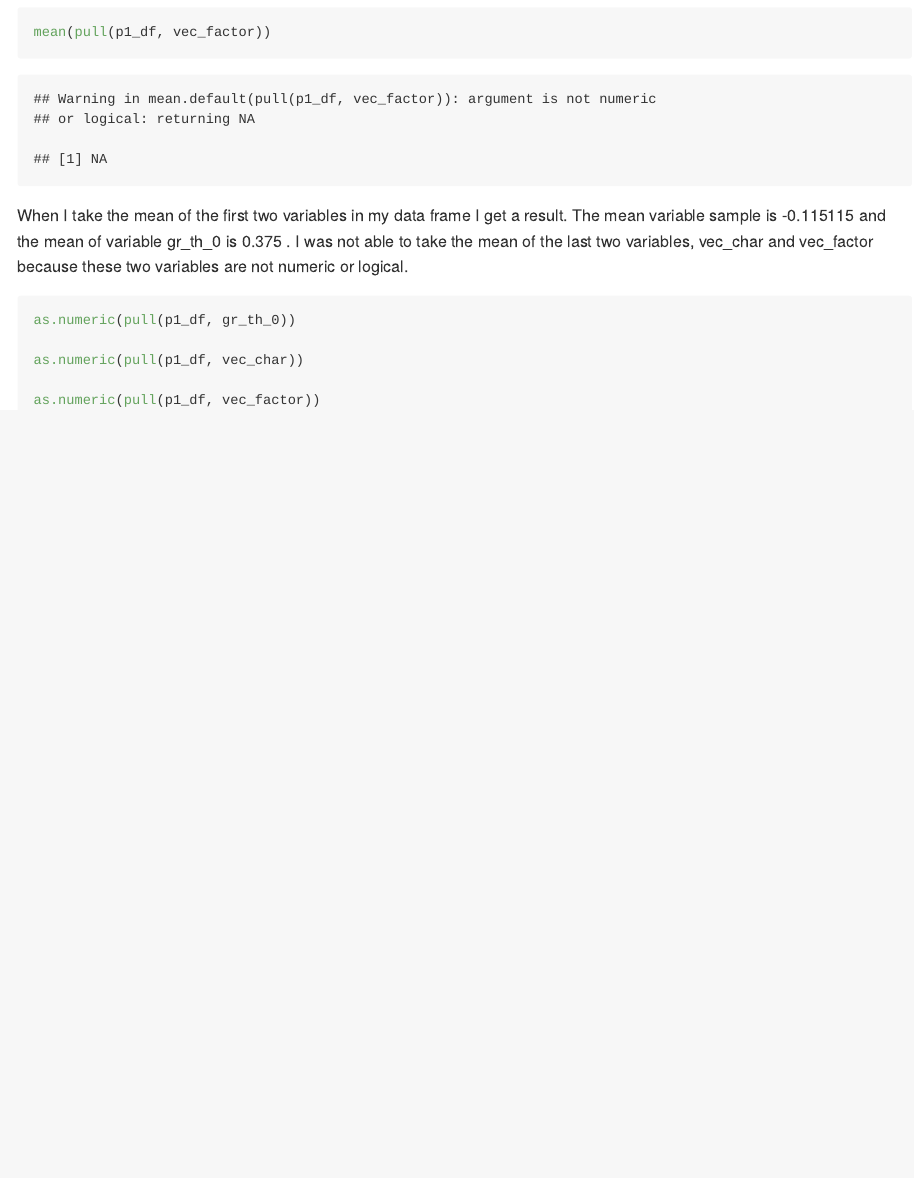
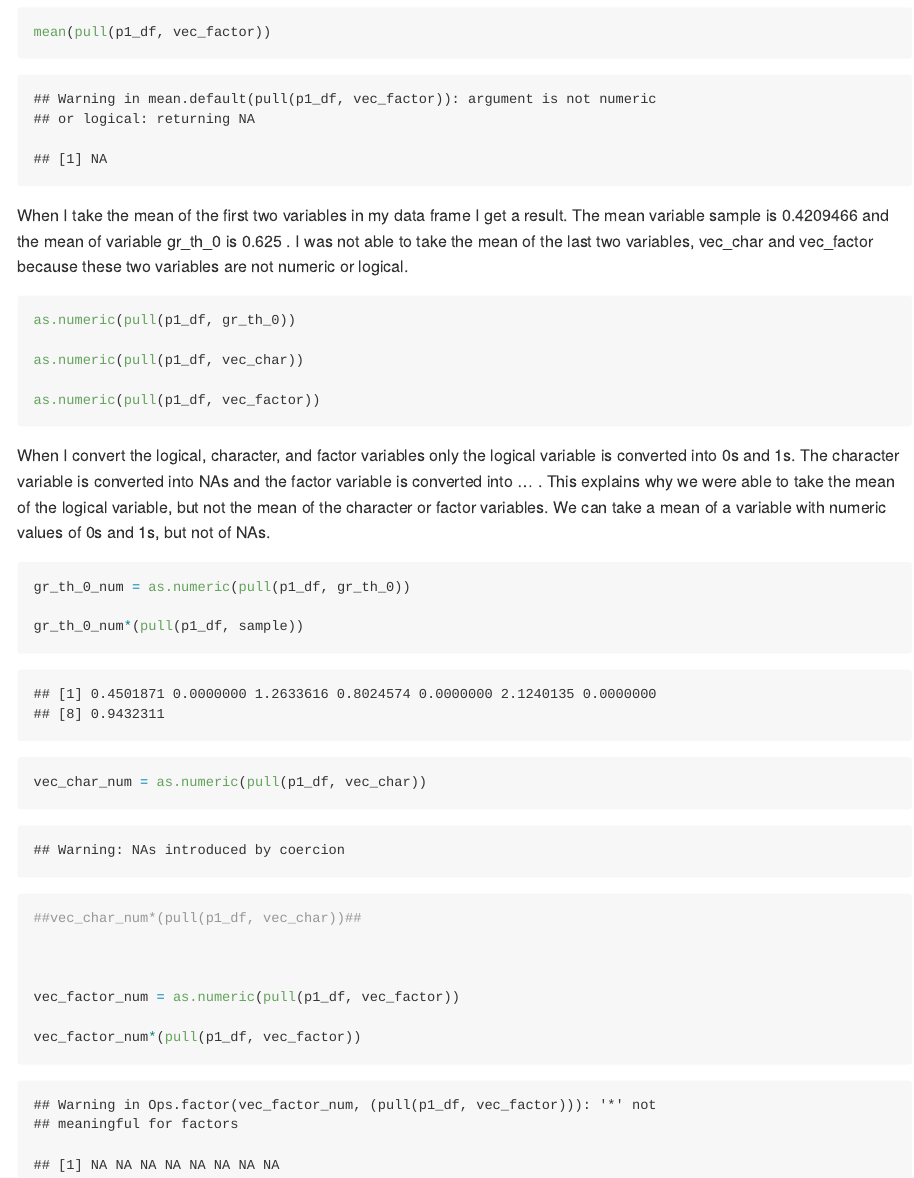
Before and after one commit to kq2127/p8105_hw1_kq2127, an R Markdown document (p8105_hw1_kq2127.Rmd): the page in a window 1100 px wide, from 860 px down. The pictures show the output file p8105_hw1_kq2127.md that the author committed with the source, drawn offline in the style of GitHub.

Commit message:
Added text explaining why certain variables were able to be changed into numeric form and them multiplies all these new numeric forms by the sample.

````diff
--- a/p8105_hw1_kq2127.Rmd
+++ b/p8105_hw1_kq2127.Rmd
@@ -40,3 +40,22 @@ as.numeric(pull(p1_df, vec_char))
 as.numeric(pull(p1_df, vec_factor))
 
 ```
+When I convert the logical, character, and factor variables only the logical variable is converted into 0s and 1s. The character variable is converted into NAs and the factor variable is converted into ... . This explains why we were able to take the mean of the logical variable, but not the mean of the character or factor variables. We can take a mean of a variable with numeric values of 0s and 1s, but not of NAs.
+
+```{r}
+gr_th_0_num = as.numeric(pull(p1_df, gr_th_0))
+
+gr_th_0_num*(pull(p1_df, sample))
+
+
+
+vec_char_num = as.numeric(pull(p1_df, vec_char))
+
+##vec_char_num*(pull(p1_df, vec_char))##
+
+
+
+vec_factor_num = as.numeric(pull(p1_df, vec_factor))
+
+vec_factor_num*(pull(p1_df, vec_factor))
+```
````
Also changed, not shown: p8105_hw1_kq2127.md.
